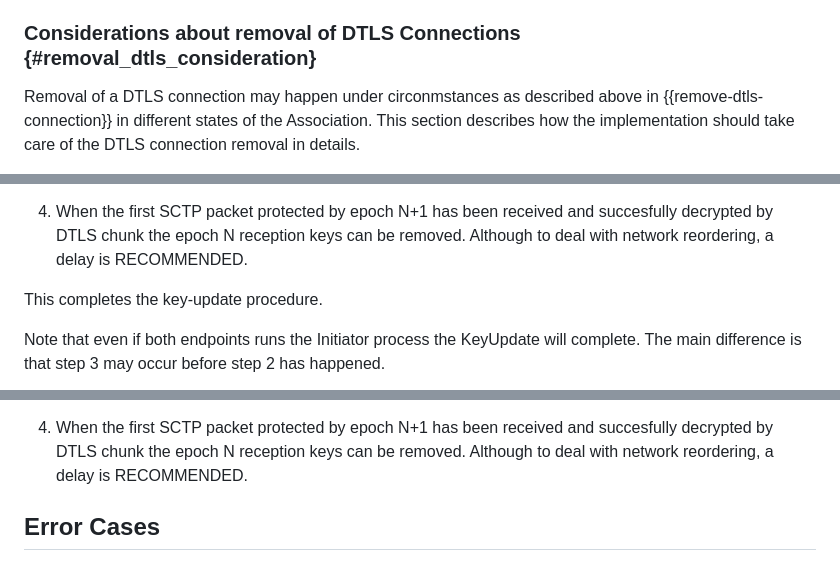
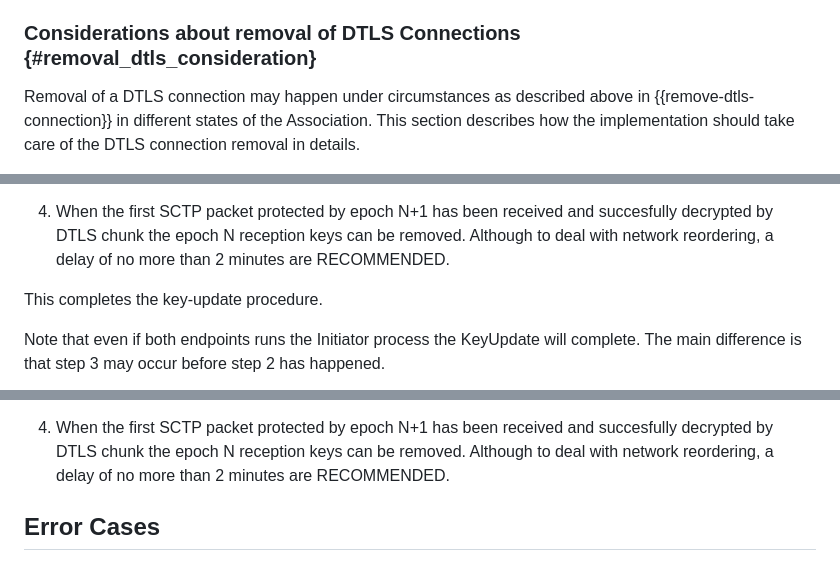
Before and after one commit to gloinul/draft-westerlund-tsvwg-sctp-dtls-handshake, a Markdown page: draft-westerlund-tsvwg-sctp-dtls-handshake.md, 3 parts joined by grey strips. GitHub-like rendering.

```diff
--- a/draft-westerlund-tsvwg-sctp-dtls-handshake.md
+++ b/draft-westerlund-tsvwg-sctp-dtls-handshake.md
@@ -700,7 +702,7 @@ completed, the related DCI information in the DTLS chunk is released.
 
 ### Considerations about removal of DTLS Connections {#removal_dtls_consideration}
 
-Removal of a DTLS connection may happen under circonmstances as
+Removal of a DTLS connection may happen under circumstances as
 described above in {{remove-dtls-connection}} in different states
 of the Association. This section describes how the implementation
 should take care of the DTLS connection removal in details.
@@ -767,7 +769,7 @@ epoch N.
   4. When the first SCTP packet protected by epoch N+1 has been
   received and succesfully decrypted by DTLS chunk the epoch N reception
   keys can be removed. Although to deal with network reordering, a
-  delay is RECOMMENDED.
+  delay of no more than 2 minutes are RECOMMENDED.
 
 This completes the key-update procedure.
 
@@ -799,7 +801,7 @@ The process for a responder to a peer initiating KeyUpdate.
   4. When the first SCTP packet protected by epoch N+1 has been
   received and succesfully decrypted by DTLS chunk the epoch N reception
   keys can be removed. Although to deal with network reordering, a
-  delay is RECOMMENDED.
+  delay of no more than 2 minutes are RECOMMENDED.
 
 ## Error Cases
 
```
Also changed, not shown: other parts of draft-westerlund-tsvwg-sctp-dtls-handshake.md (+21 -19 lines).
